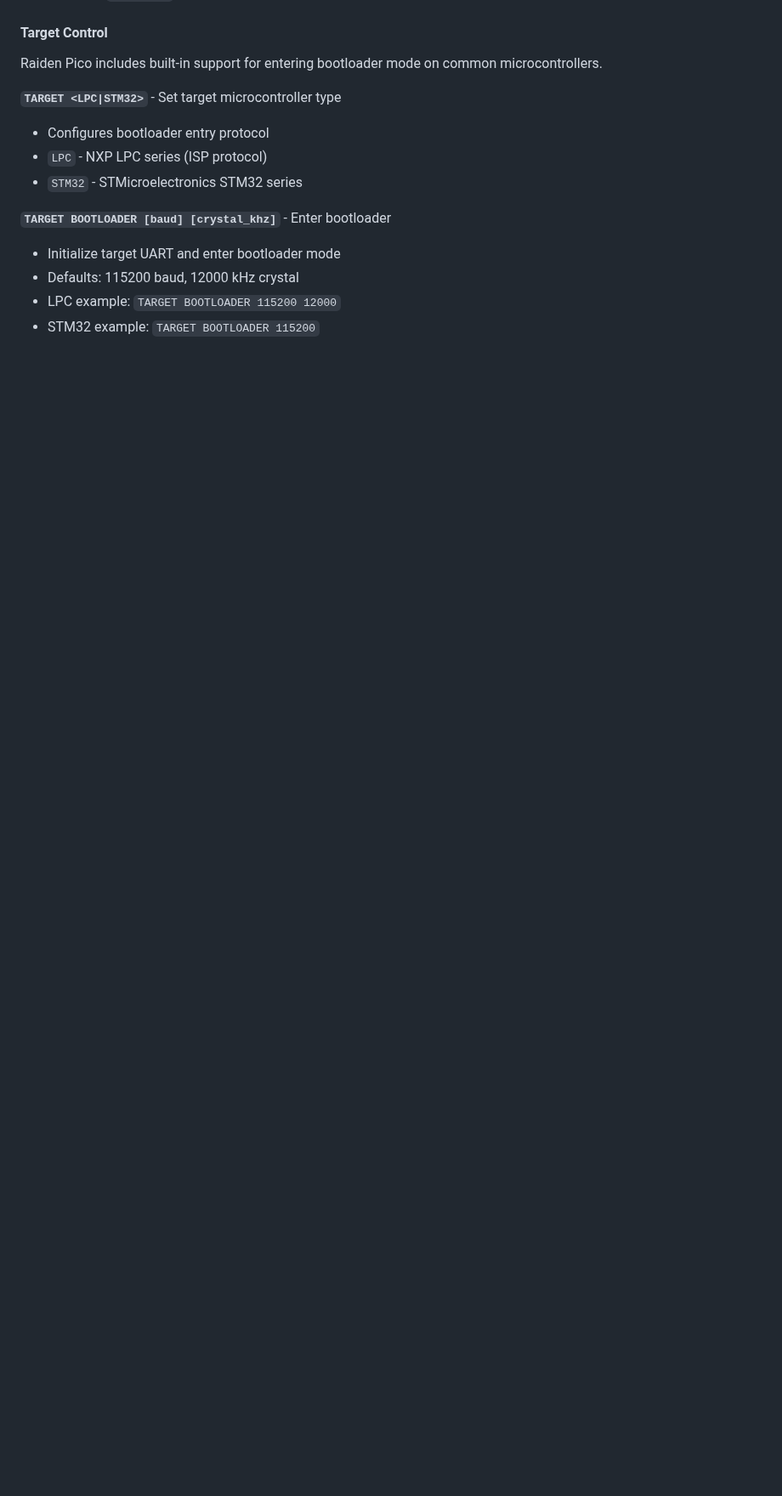
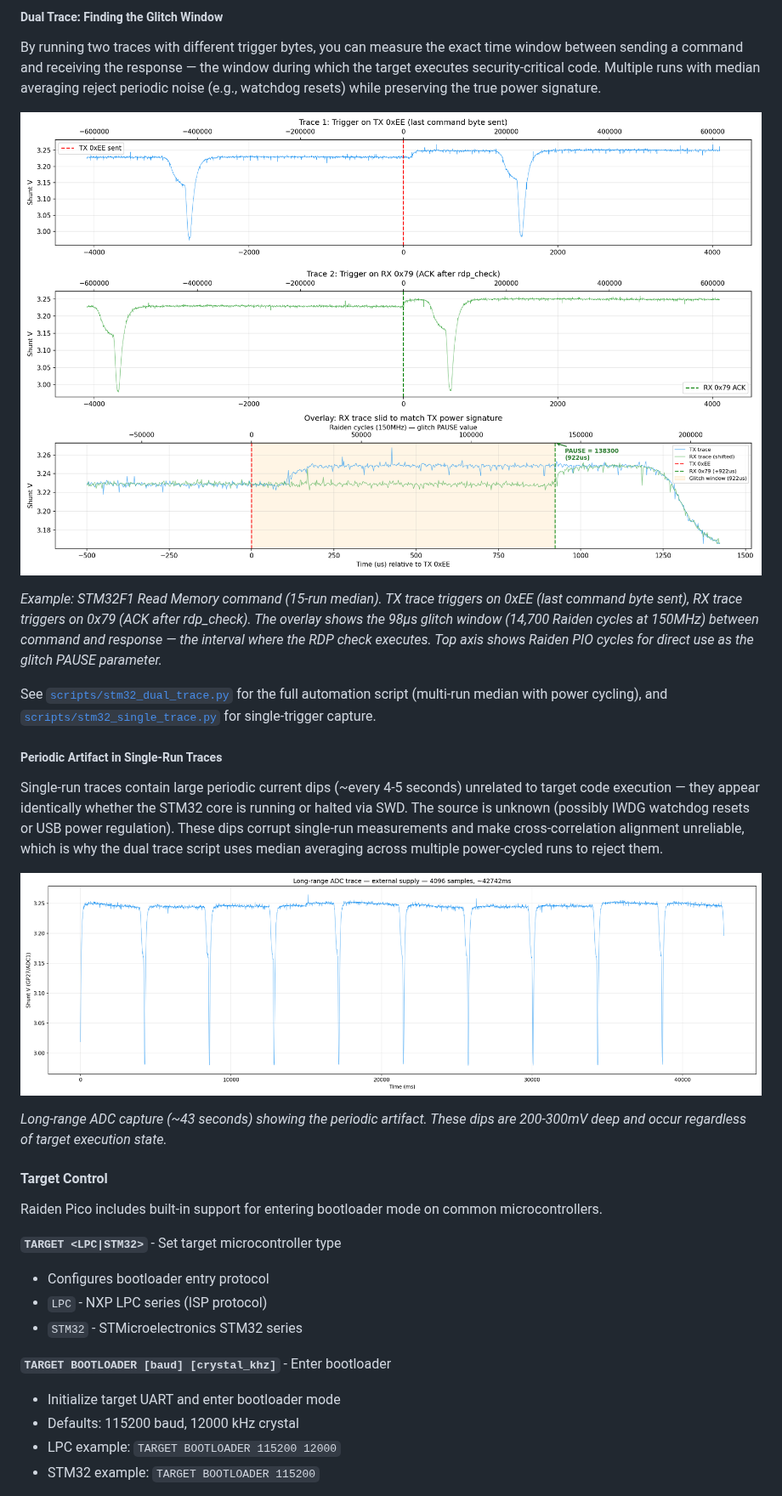
Before and after one commit to AdamLaurie/raiden-pico, a Markdown page: README.md, the part around one of its changes. Shown at 85% size. GitHub-like rendering; pictures changed too: examples/dual_trace_stm32f1.png (added), examples/longrange_periodic_artifact.png (added); blank space fills up the shorter version.

```diff
--- a/README.md
+++ b/README.md
@@ -194,3 +247,20 @@ Raiden Pico supports multiple glitching platforms with different control require
+##### Dual Trace: Finding the Glitch Window
+
+By running two traces with different trigger bytes, you can measure the exact time window between sending a command and receiving the response — the window during which the target executes security-critical code. Multiple runs with median averaging reject periodic noise (e.g., watchdog resets) while preserving the true power signature.
+
+![Dual Trace Example](examples/dual_trace_stm32f1.png)
+
+*Example: STM32F1 Read Memory command (15-run median). TX trace triggers on 0xEE (last command byte sent), RX trace triggers on 0x79 (ACK after rdp_check). The overlay shows the 98µs glitch window (14,700 Raiden cycles at 150MHz) between command and response — the interval where the RDP check executes. Top axis shows Raiden PIO cycles for direct use as the glitch PAUSE parameter.*
+
+See [`scripts/stm32_dual_trace.py`](scripts/stm32_dual_trace.py) for the full automation script (multi-run median with power cycling), and [`scripts/stm32_single_trace.py`](scripts/stm32_single_trace.py) for single-trigger capture.
+
+##### Periodic Artifact in Single-Run Traces
+
+Single-run traces contain large periodic current dips (~every 4-5 seconds) unrelated to target code execution — they appear identically whether the STM32 core is running or halted via SWD. The source is unknown (possibly IWDG watchdog resets or USB power regulation). These dips corrupt single-run measurements and make cross-correlation alignment unreliable, which is why the dual trace script uses median averaging across multiple power-cycled runs to reject them.
+
+![Periodic Artifact](examples/longrange_periodic_artifact.png)
+
+*Long-range ADC capture (~43 seconds) showing the periodic artifact. These dips are 200-300mV deep and occur regardless of target execution state.*
 
 #### Target Control
 
```
Also changed, not shown: other parts of README.md (+59 -4 lines), stm32_payloads/f1/stm32f1_bootrom_analysis.md (added, +132 -0 lines), 11 other files.
